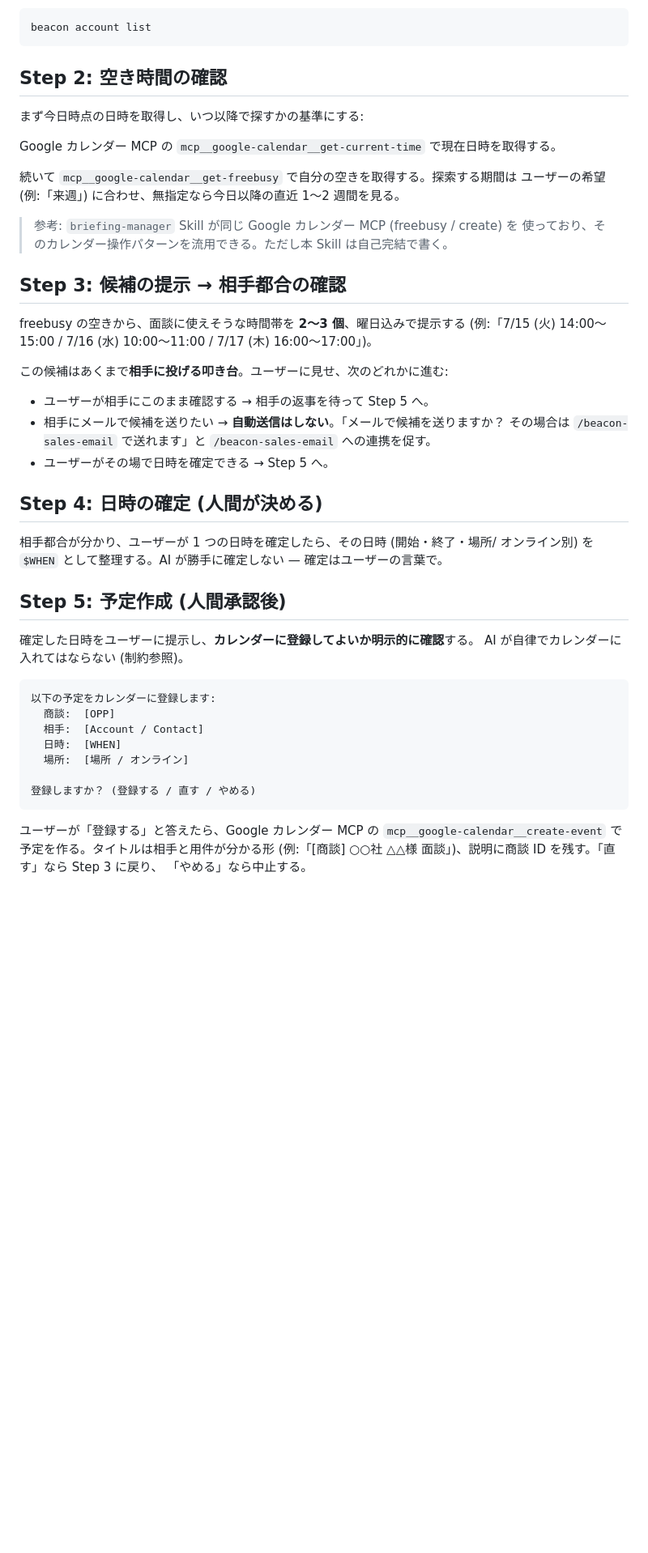
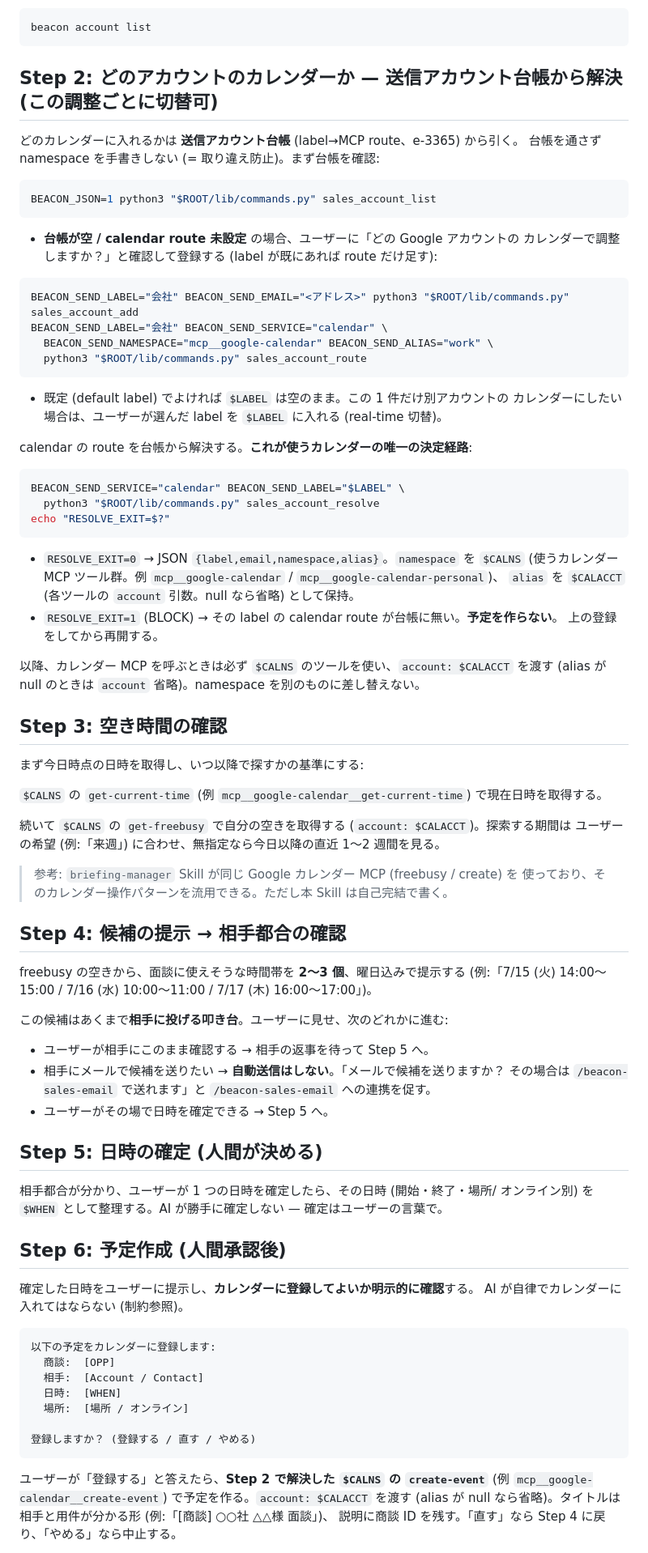
Before and after one commit to kurogin23mech-source/beacon, a Markdown page: skills/beacon-sales-schedule.md, the part around one of its changes. Shown at 81% size. Drawn GitHub-style; blank space fills up the shorter version.

````diff
--- a/skills/beacon-sales-schedule.md
+++ b/skills/beacon-sales-schedule.md
@@ -55,19 +55,58 @@ beacon opportunity list
 beacon account list
 ```
 
-## Step 2: 空き時間の確認
+## Step 2: どのアカウントのカレンダーか — 送信アカウント台帳から解決 (この調整ごとに切替可)
+
+どのカレンダーに入れるかは **送信アカウント台帳** (label→MCP route、e-3365) から引く。
+台帳を通さず namespace を手書きしない (= 取り違え防止)。まず台帳を確認:
+
+```bash
+BEACON_JSON=1 python3 "$ROOT/lib/commands.py" sales_account_list
+```
+
+- **台帳が空 / calendar route 未設定** の場合、ユーザーに「どの Google アカウントの
+  カレンダーで調整しますか？」と確認して登録する (label が既にあれば route だけ足す):
+
+```bash
+BEACON_SEND_LABEL="会社" BEACON_SEND_EMAIL="<アドレス>" python3 "$ROOT/lib/commands.py" sales_account_add
+BEACON_SEND_LABEL="会社" BEACON_SEND_SERVICE="calendar" \
+  BEACON_SEND_NAMESPACE="mcp__google-calendar" BEACON_SEND_ALIAS="work" \
+  python3 "$ROOT/lib/commands.py" sales_account_route
+```
+
+- 既定 (default label) でよければ `$LABEL` は空のまま。この 1 件だけ別アカウントの
+  カレンダーにしたい場合は、ユーザーが選んだ label を `$LABEL` に入れる (real-time 切替)。
+
+calendar の route を台帳から解決する。**これが使うカレンダーの唯一の決定経路**:
+
+```bash
+BEACON_SEND_SERVICE="calendar" BEACON_SEND_LABEL="$LABEL" \
+  python3 "$ROOT/lib/commands.py" sales_account_resolve
+echo "RESOLVE_EXIT=$?"
+```
+
+- `RESOLVE_EXIT=0` → JSON `{label,email,namespace,alias}`。`namespace` を `$CALNS`
+  (使うカレンダー MCP ツール群。例 `mcp__google-calendar` / `mcp__google-calendar-personal`)、
+  `alias` を `$CALACCT` (各ツールの `account` 引数。null なら省略) として保持。
+- `RESOLVE_EXIT=1` (BLOCK) → その label の calendar route が台帳に無い。**予定を作らない**。
+  上の登録をしてから再開する。
+
+以降、カレンダー MCP を呼ぶときは必ず `$CALNS` のツールを使い、`account: $CALACCT` を渡す
+(alias が null のときは `account` 省略)。namespace を別のものに差し替えない。
+
+## Step 3: 空き時間の確認
 
 まず今日時点の日時を取得し、いつ以降で探すかの基準にする:
 
-Google カレンダー MCP の `mcp__google-calendar__get-current-time` で現在日時を取得する。
+`$CALNS` の `get-current-time` (例 `mcp__google-calendar__get-current-time`) で現在日時を取得する。
 
-続いて `mcp__google-calendar__get-freebusy` で自分の空きを取得する。探索する期間は
+続いて `$CALNS` の `get-freebusy` で自分の空きを取得する (`account: $CALACCT`)。探索する期間は
 ユーザーの希望 (例:「来週」) に合わせ、無指定なら今日以降の直近 1〜2 週間を見る。
 
 > 参考: `briefing-manager` Skill が同じ Google カレンダー MCP (freebusy / create) を
 > 使っており、そのカレンダー操作パターンを流用できる。ただし本 Skill は自己完結で書く。
 
-## Step 3: 候補の提示 → 相手都合の確認
+## Step 4: 候補の提示 → 相手都合の確認
 
 freebusy の空きから、面談に使えそうな時間帯を **2〜3 個**、曜日込みで提示する
 (例:「7/15 (火) 14:00〜15:00 / 7/16 (水) 10:00〜11:00 / 7/17 (木) 16:00〜17:00」)。
@@ -79,12 +118,12 @@ freebusy の空きから、面談に使えそうな時間帯を **2〜3 個**、
   その場合は `/beacon-sales-email` で送れます」と `/beacon-sales-email` への連携を促す。
 - ユーザーがその場で日時を確定できる → Step 5 へ。
 
-## Step 4: 日時の確定 (人間が決める)
+## Step 5: 日時の確定 (人間が決める)
 
 相手都合が分かり、ユーザーが 1 つの日時を確定したら、その日時 (開始・終了・場所/
 オンライン別) を `$WHEN` として整理する。AI が勝手に確定しない — 確定はユーザーの言葉で。
 
-## Step 5: 予定作成 (人間承認後)
+## Step 6: 予定作成 (人間承認後)
 
 確定した日時をユーザーに提示し、**カレンダーに登録してよいか明示的に確認**する。
 AI が自律でカレンダーに入れてはならない (制約参照)。
@@ -99,8 +138,8 @@ AI が自律でカレンダーに入れてはならない (制約参照)。
 登録しますか？ (登録する / 直す / やめる)
 ```
 
-ユーザーが「登録する」と答えたら、Google カレンダー MCP の
-`mcp__google-calendar__create-event` で予定を作る。タイトルは相手と用件が分かる形
-(例:「[商談] ○○社 △△様 面談」)、説明に商談 ID を残す。「直す」なら Step 3 に戻り、
-「やめる」なら中止する。
+ユーザーが「登録する」と答えたら、**Step 2 で解決した `$CALNS` の `create-event`**
+(例 `mcp__google-calendar__create-event`) で予定を作る。`account: $CALACCT` を渡す
+(alias が null なら省略)。タイトルは相手と用件が分かる形 (例:「[商談] ○○社 △△様 面談」)、
+説明に商談 ID を残す。「直す」なら Step 4 に戻り、「やめる」なら中止する。
 
````
Also changed, not shown: other parts of skills/beacon-sales-schedule.md (+7 -7 lines), skills/beacon-sales-email.md (+48 -17 lines).
